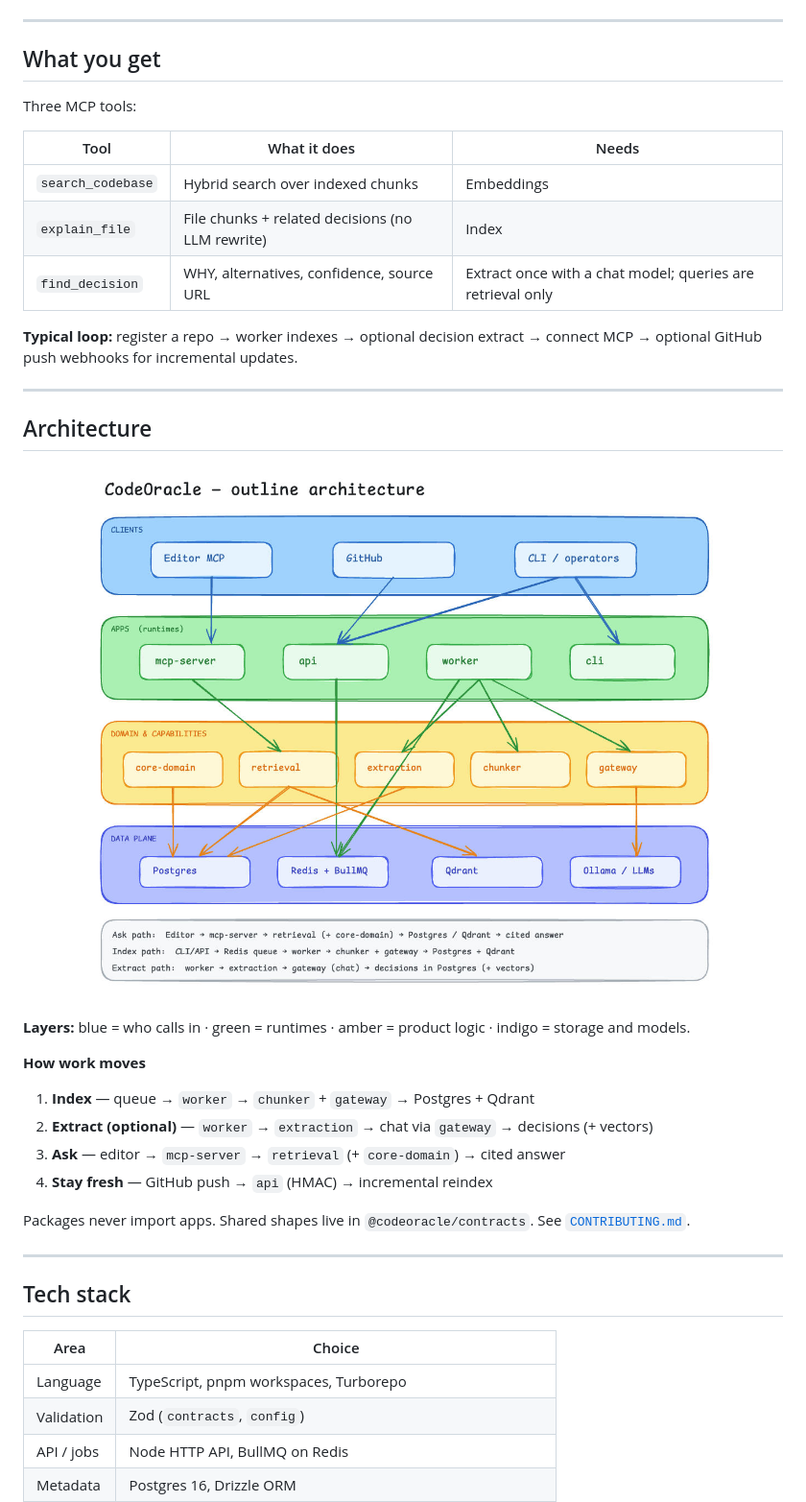
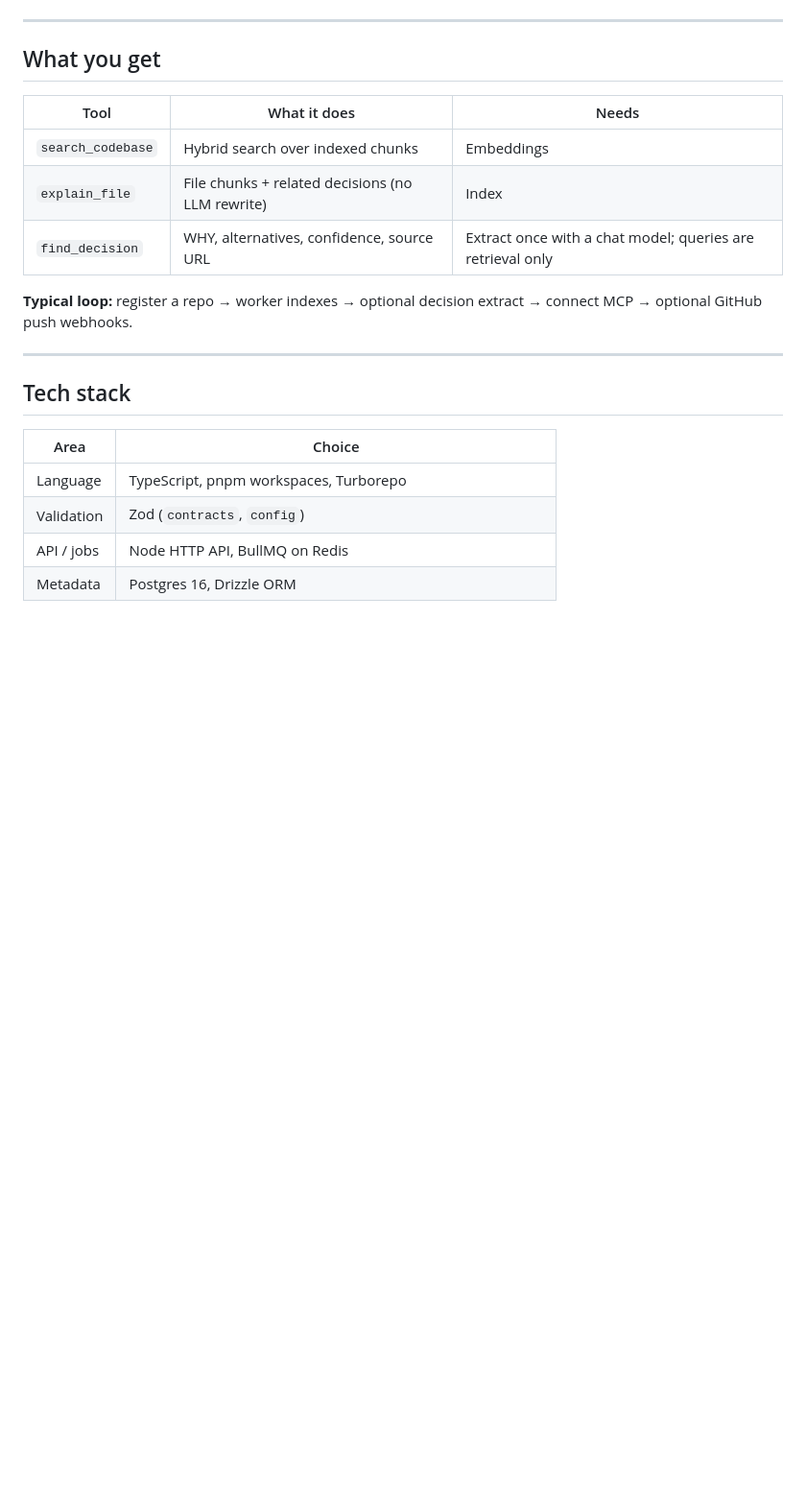
Before and after one commit to Jassu78/CodeOracle, a Markdown page: README.md, the part around one of its changes. Shown at 96% size. Rendered like a GitHub page; blank space fills up the shorter version.

```diff
--- a/README.md
+++ b/README.md
@@ -39,34 +59,13 @@ It does **not** replace the model. It **narrows the haystack** so the model spen
 
 ## What you get
 
-Three MCP tools:
-
 | Tool | What it does | Needs |
 |------|----------------|-------|
 | `search_codebase` | Hybrid search over indexed chunks | Embeddings |
 | `explain_file` | File chunks + related decisions (no LLM rewrite) | Index |
 | `find_decision` | WHY, alternatives, confidence, source URL | Extract once with a chat model; queries are retrieval only |
 
-**Typical loop:** register a repo → worker indexes → optional decision extract → connect MCP → optional GitHub push webhooks for incremental updates.
-
----
-
-## Architecture
-
-<p align="center">
-  <img src="docs/images/architecture-outline.jpg" alt="CodeOracle outline architecture — clients, apps, domain packages, and data plane" width="900" />
-</p>
-
-**Layers:** blue = who calls in · green = runtimes · amber = product logic · indigo = storage and models.
-
-**How work moves**
-
-1. **Index** — queue → `worker` → `chunker` + `gateway` → Postgres + Qdrant
-2. **Extract (optional)** — `worker` → `extraction` → chat via `gateway` → decisions (+ vectors)
-3. **Ask** — editor → `mcp-server` → `retrieval` (+ `core-domain`) → cited answer
-4. **Stay fresh** — GitHub push → `api` (HMAC) → incremental reindex
-
-Packages never import apps. Shared shapes live in `@codeoracle/contracts`. See [`CONTRIBUTING.md`](./CONTRIBUTING.md).
+**Typical loop:** register a repo → worker indexes → optional decision extract → connect MCP → optional GitHub push webhooks.
 
 ---
 
```
Also changed, not shown: other parts of README.md (+31 -9 lines).
